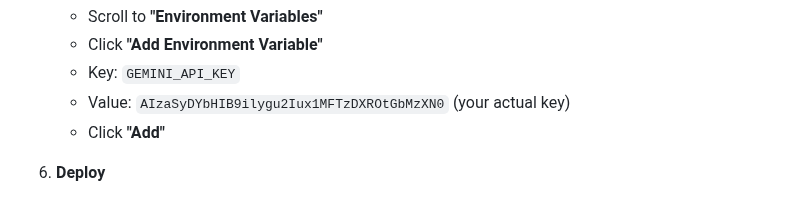
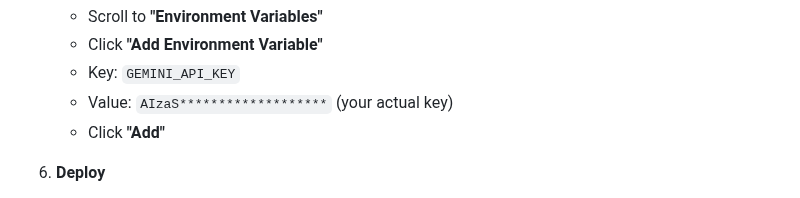
Before and after one commit to balamanikantsai/smart-task-planner, a Markdown page: RENDER_DEPLOYMENT.md, the part around the change. Drawn GitHub-style.

Commit message:
removing someting

```diff
--- a/RENDER_DEPLOYMENT.md
+++ b/RENDER_DEPLOYMENT.md
@@ -64,7 +64,7 @@ This guide will help you deploy the Smart Task Planner to Render using your GitH
    - Scroll to **"Environment Variables"**
    - Click **"Add Environment Variable"**
    - Key: `GEMINI_API_KEY`
-   - Value: `AIzaSyDYbHIB9ilygu2Iux1MFTzDXROtGbMzXN0` (your actual key)
+   - Value: `AIzaS*******************` (your actual key)
    - Click **"Add"**
 
 6. **Deploy**
```
